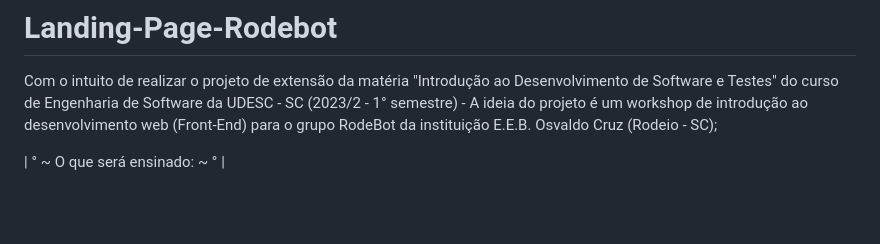
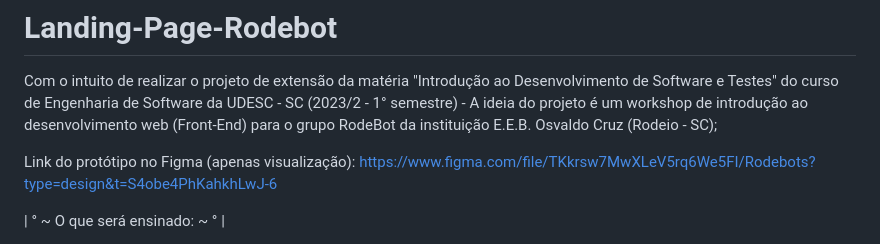
Before and after one commit to BrunoSchmitz4/Rodebot-Landing-Page, a Markdown page: README.md, the part around the change. GitHub-like rendering; blank space fills up the shorter version.

```diff
--- a/README.md
+++ b/README.md
@@ -1,5 +1,8 @@
 # Landing-Page-Rodebot
 Com o intuito de realizar o projeto de extensão da matéria "Introdução ao Desenvolvimento de Software e Testes" do curso de Engenharia de Software da UDESC - SC (2023/2 - 1° semestre) - A ideia do projeto é um workshop de introdução ao desenvolvimento web (Front-End) para o grupo RodeBot da instituição E.E.B. Osvaldo Cruz (Rodeio - SC);
+
+Link do protótipo no Figma (apenas visualização): https://www.figma.com/file/TKkrsw7MwXLeV5rq6We5FI/Rodebots?type=design&t=S4obe4PhKahkhLwJ-6
+
 
 | ° ~ O que será ensinado: ~ ° |
 
```
